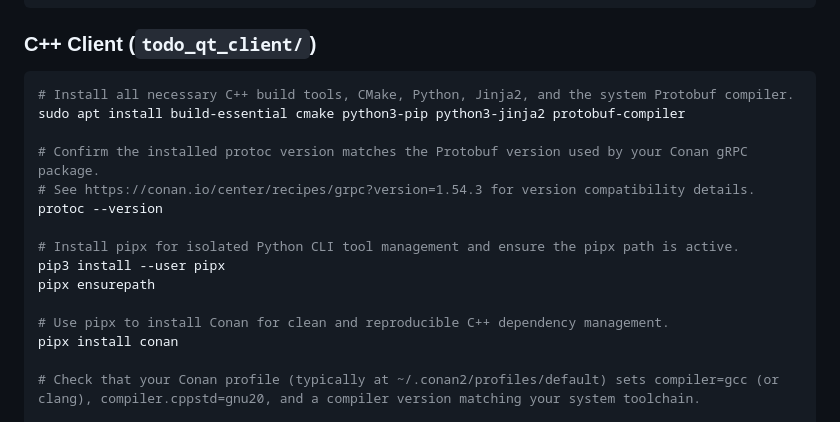
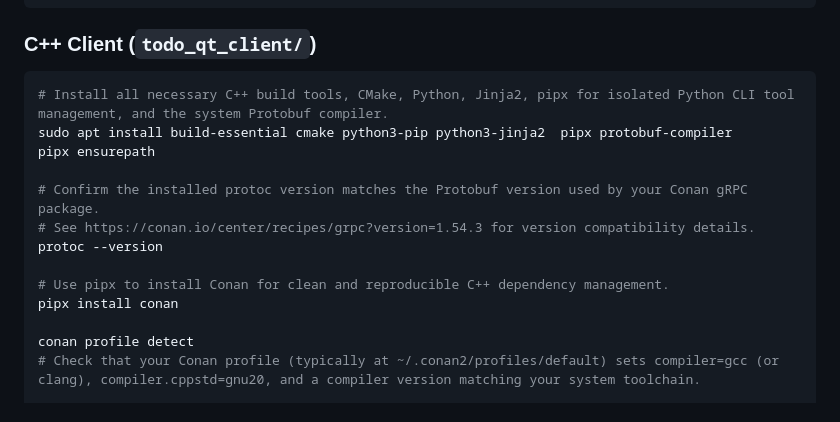
Before and after one commit to Steffen70/todolist-grpc, a Markdown page: README.md, the part around the change. GitHub-like rendering.

Commit message:
Updated C++ client quick settup guide.

````diff
--- a/README.md
+++ b/README.md
@@ -80,20 +80,18 @@ dotnet run
 ### C++ Client (`todo_qt_client/`)
 
 ```sh
-# Install all necessary C++ build tools, CMake, Python, Jinja2, and the system Protobuf compiler.
-sudo apt install build-essential cmake python3-pip python3-jinja2 protobuf-compiler
+# Install all necessary C++ build tools, CMake, Python, Jinja2, pipx for isolated Python CLI tool management, and the system Protobuf compiler.
+sudo apt install build-essential cmake python3-pip python3-jinja2  pipx protobuf-compiler
+pipx ensurepath
 
 # Confirm the installed protoc version matches the Protobuf version used by your Conan gRPC package.
 # See https://conan.io/center/recipes/grpc?version=1.54.3 for version compatibility details.
 protoc --version
 
-# Install pipx for isolated Python CLI tool management and ensure the pipx path is active.
-pip3 install --user pipx
-pipx ensurepath
-
 # Use pipx to install Conan for clean and reproducible C++ dependency management.
 pipx install conan
 
+conan profile detect
 # Check that your Conan profile (typically at ~/.conan2/profiles/default) sets compiler=gcc (or clang), compiler.cppstd=gnu20, and a compiler version matching your system toolchain.
 
 # Install all required C++ dependencies for both debug and release configurations, or specify the profile such as build-debug.
````
